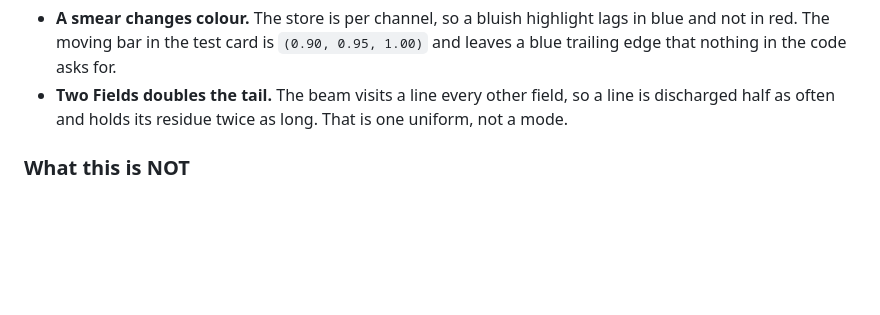
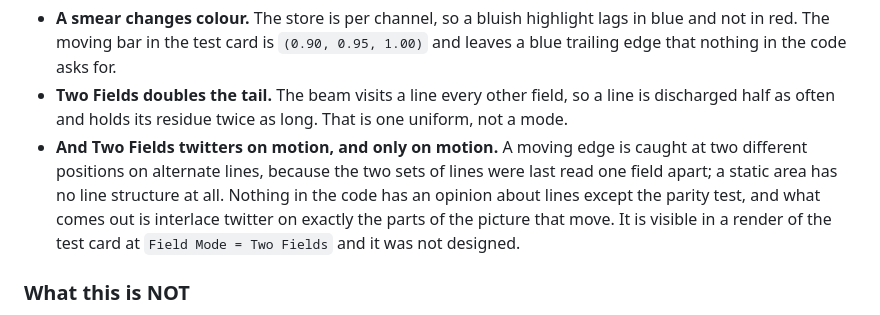
Before and after one commit to stoatworks-labs/plumbicon, a Markdown page: AGENTS.md, the part around the change. Drawn GitHub-style; blank space fills up the shorter version.

```diff
--- a/AGENTS.md
+++ b/AGENTS.md
@@ -46,6 +46,13 @@ Two smaller things fall out too, and neither was aimed at:
 - **Two Fields doubles the tail.** The beam visits a line every other field, so
   a line is discharged half as often and holds its residue twice as long. That
   is one uniform, not a mode.
+- **And Two Fields twitters on motion, and only on motion.** A moving edge is
+  caught at two different positions on alternate lines, because the two sets of
+  lines were last read one field apart; a static area has no line structure at
+  all. Nothing in the code has an opinion about lines except the parity test,
+  and what comes out is interlace twitter on exactly the parts of the picture
+  that move. It is visible in a render of the test card at
+  `Field Mode = Two Fields` and it was not designed.
 
 ### What this is NOT
 
```
Also changed, not shown: README.md (+7 -3 lines).
